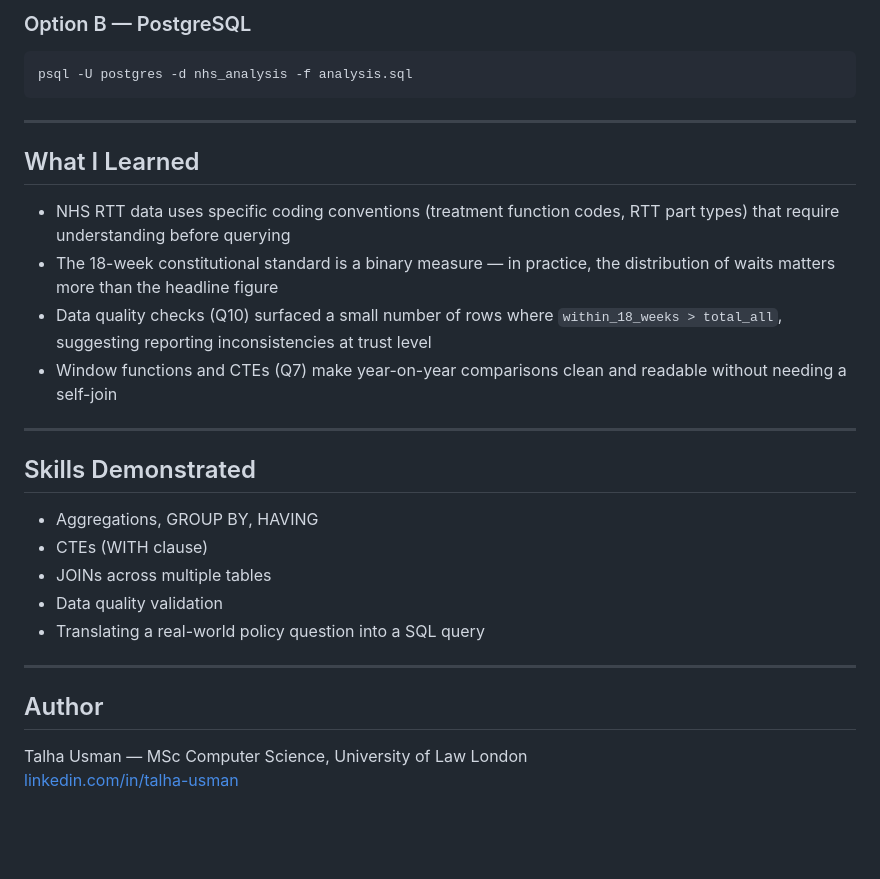
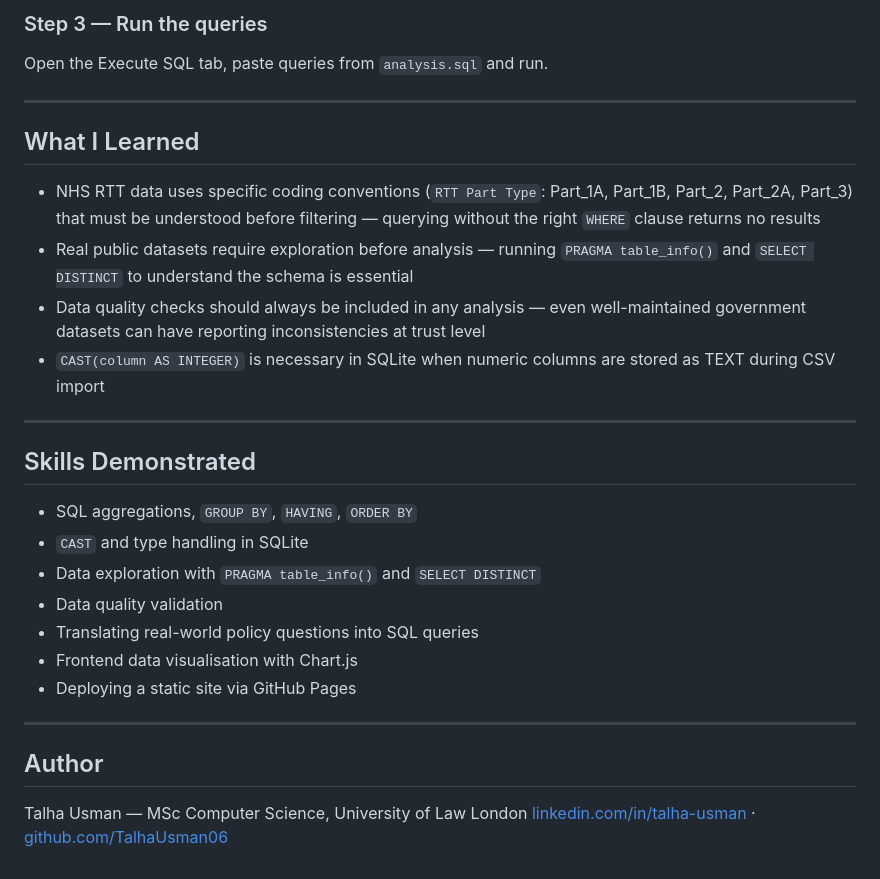
Before and after one commit to TalhaUsman06/nhs-waiting-times-sql, a Markdown page: README.md, the part around one of its changes. Drawn GitHub-style; blank space fills up the shorter version.

````diff
--- a/README.md
+++ b/README.md
@@ -47,32 +68,31 @@ sqlite3 nhs.db < analysis.sql
 
-### Option B — PostgreSQL
-
-```bash
-psql -U postgres -d nhs_analysis -f analysis.sql
-```
+### Step 3 — Run the queries
+Open the Execute SQL tab, paste queries from `analysis.sql` and run.
 
 ---
 
 ## What I Learned
 
-- NHS RTT data uses specific coding conventions (treatment function codes, RTT part types) that require understanding before querying
-- The 18-week constitutional standard is a binary measure — in practice, the distribution of waits matters more than the headline figure
-- Data quality checks (Q10) surfaced a small number of rows where `within_18_weeks > total_all`, suggesting reporting inconsistencies at trust level
-- Window functions and CTEs (Q7) make year-on-year comparisons clean and readable without needing a self-join
+- NHS RTT data uses specific coding conventions (`RTT Part Type`: Part_1A, Part_1B, Part_2, Part_2A, Part_3) that must be understood before filtering — querying without the right `WHERE` clause returns no results
+- Real public datasets require exploration before analysis — running `PRAGMA table_info()` and `SELECT DISTINCT` to understand the schema is essential
+- Data quality checks should always be included in any analysis — even well-maintained government datasets can have reporting inconsistencies at trust level
+- `CAST(column AS INTEGER)` is necessary in SQLite when numeric columns are stored as TEXT during CSV import
 
 ---
 
 ## Skills Demonstrated
 
-- Aggregations, GROUP BY, HAVING
-- CTEs (WITH clause)
-- JOINs across multiple tables
+- SQL aggregations, `GROUP BY`, `HAVING`, `ORDER BY`
+- `CAST` and type handling in SQLite
+- Data exploration with `PRAGMA table_info()` and `SELECT DISTINCT`
 - Data quality validation
-- Translating a real-world policy question into a SQL query
+- Translating real-world policy questions into SQL queries
+- Frontend data visualisation with Chart.js
+- Deploying a static site via GitHub Pages
 
 ---
 
 ## Author
 
 Talha Usman — MSc Computer Science, University of Law London
-[linkedin.com/in/talha-usman](https://linkedin.com/in/talha-usman)
+[linkedin.com/in/talha-usman](https://linkedin.com/in/talha-usman) · [github.com/TalhaUsman06](https://github.com/TalhaUsman06)
````
Also changed, not shown: other parts of README.md (+45 -24 lines).
